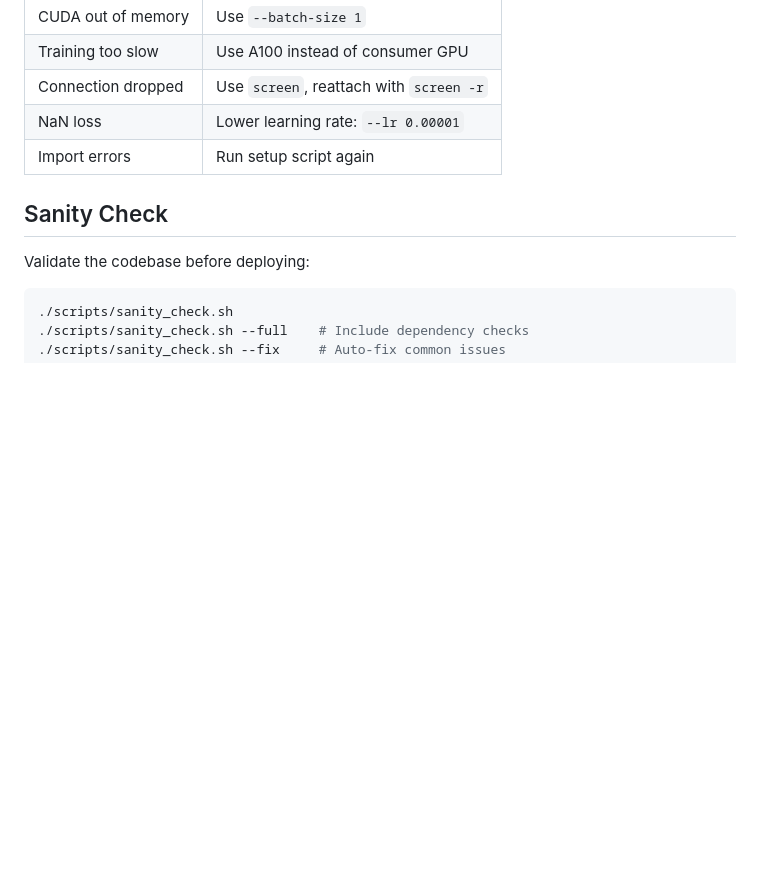
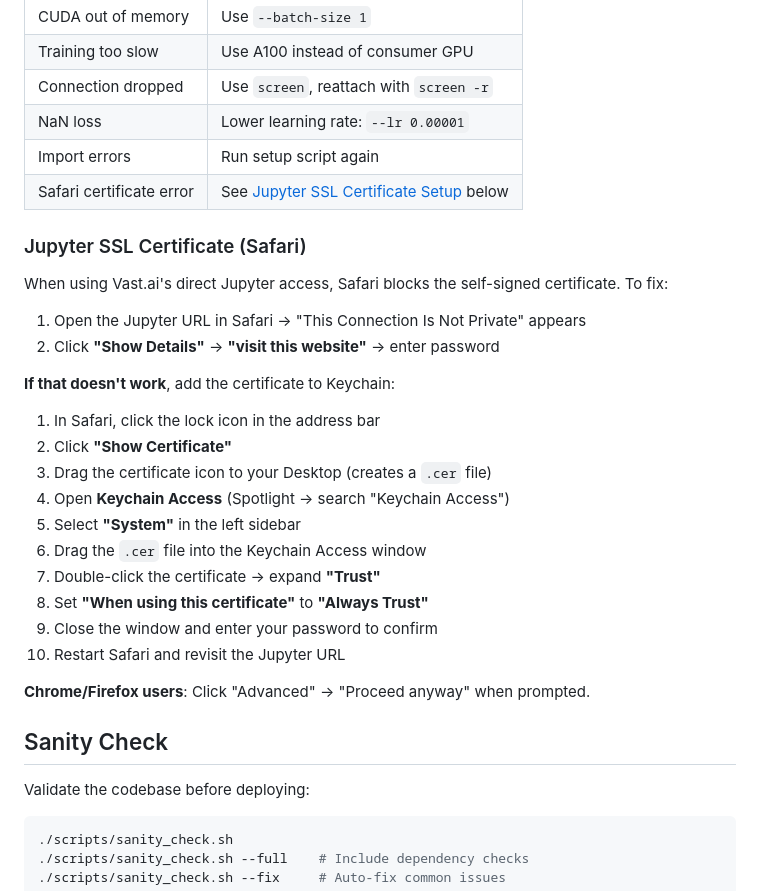
Before and after one commit to zitterbewegung/VeryLargeWeebModel, a Markdown page: README.md, the part around the change. Rendered like a GitHub page; blank space fills up the shorter version.

Commit message:
Add Safari SSL certificate instructions for Vast.ai Jupyter
- Keychain Access steps for trusting self-signed certificates
- Instructions for exporting certificate from Safari
- Notes for Chrome/Firefox users

🤖 Generated with [Claude Code](https://claude.com/claude-code)

Co-Authored-By: Claude Opus 4.5 <noreply@anthropic.com>

```diff
--- a/README.md
+++ b/README.md
@@ -151,6 +151,29 @@ screen -r training
 | Connection dropped | Use `screen`, reattach with `screen -r` |
 | NaN loss | Lower learning rate: `--lr 0.00001` |
 | Import errors | Run setup script again |
+| Safari certificate error | See [Jupyter SSL Certificate Setup](#jupyter-ssl-certificate-safari) below |
+
+### Jupyter SSL Certificate (Safari)
+
+When using Vast.ai's direct Jupyter access, Safari blocks the self-signed certificate. To fix:
+
+1. Open the Jupyter URL in Safari → "This Connection Is Not Private" appears
+2. Click **"Show Details"** → **"visit this website"** → enter password
+
+**If that doesn't work**, add the certificate to Keychain:
+
+1. In Safari, click the lock icon in the address bar
+2. Click **"Show Certificate"**
+3. Drag the certificate icon to your Desktop (creates a `.cer` file)
+4. Open **Keychain Access** (Spotlight → search "Keychain Access")
+5. Select **"System"** in the left sidebar
+6. Drag the `.cer` file into the Keychain Access window
+7. Double-click the certificate → expand **"Trust"**
+8. Set **"When using this certificate"** to **"Always Trust"**
+9. Close the window and enter your password to confirm
+10. Restart Safari and revisit the Jupyter URL
+
+**Chrome/Firefox users**: Click "Advanced" → "Proceed anyway" when prompted.
 
 ## Sanity Check
 
```
